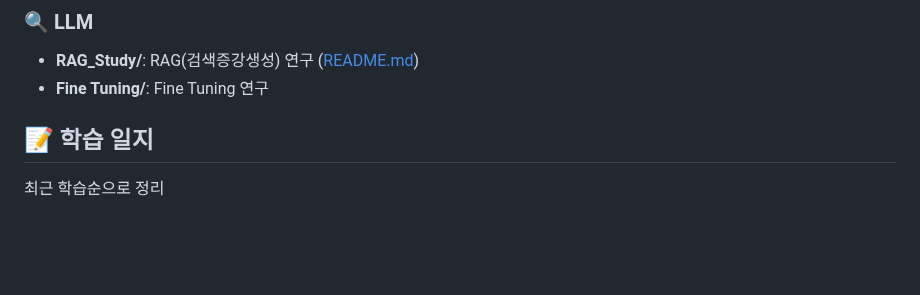
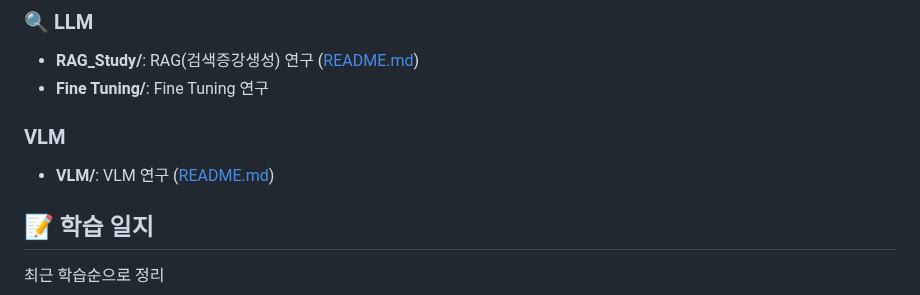
Before and after one commit to KwangsikLee/AI-Study, a Markdown page: README.md, the part around the change. Drawn GitHub-style; blank space fills up the shorter version.

```diff
--- a/README.md
+++ b/README.md
@@ -29,6 +29,8 @@ AI/ML 학습을 위한 개인 스터디 저장소입니다. 기초 Python부터
 - **RAG_Study/**: RAG(검색증강생성) 연구 ([README.md](./RAG_Study/README.md))
 - **Fine Tuning/**: Fine Tuning 연구
 
+### VLM
+- **VLM/**: VLM 연구 ([README.md](./VLM_Study/README.md))
 
 
 ## 📝 학습 일지
```
Also changed, not shown: VLM_Study/README.md (added, +146 -0 lines).
